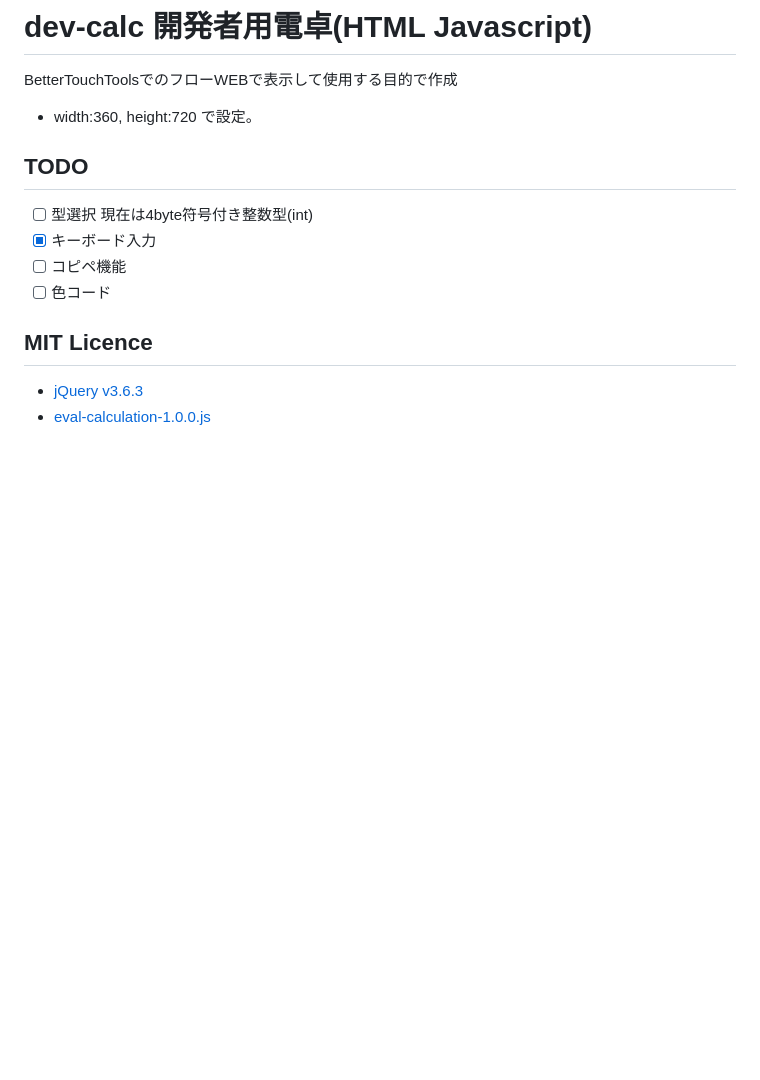
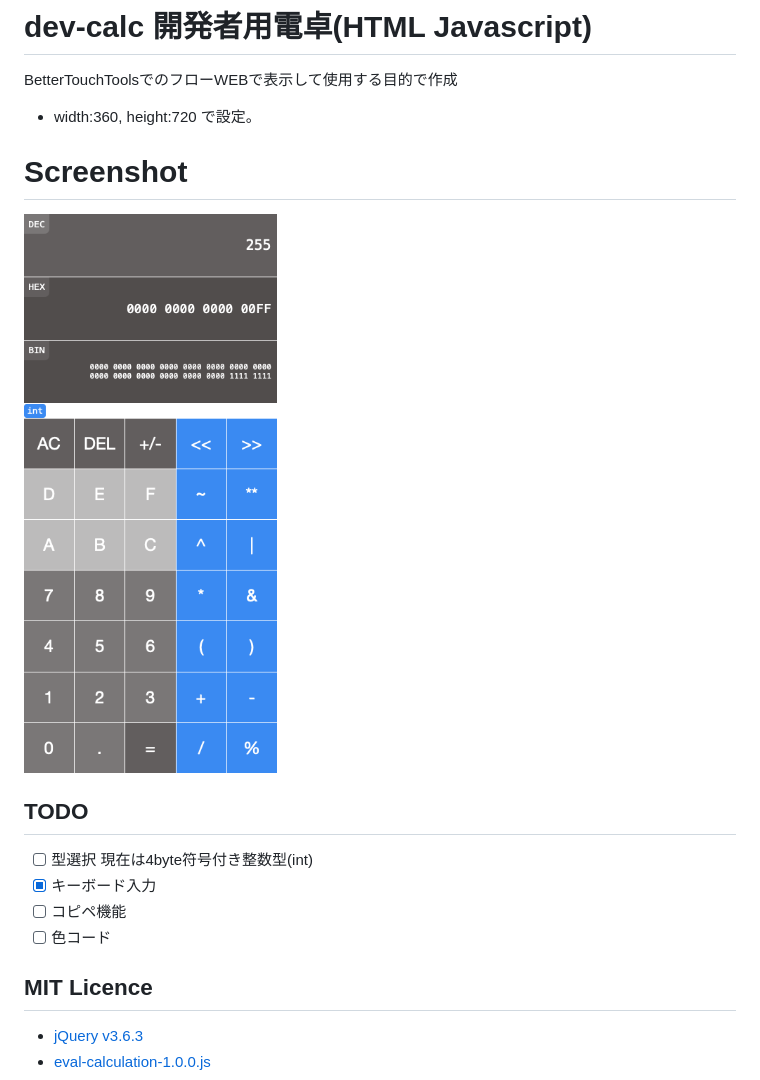
Before and after one commit to agtkh/dev-calc, a Markdown page: README.md, the part around the change. Drawn GitHub-style; pictures changed too: screenshot.png (added); blank space fills up the shorter version.

Commit message:
Update README.md: Add screenshot

```diff
--- a/README.md
+++ b/README.md
@@ -2,6 +2,11 @@
 
 BetterTouchToolsでのフローWEBで表示して使用する目的で作成
 - width:360, height:720 で設定。
+
+# Screenshot
+
+![](screenshot.png)
+
 
 ## TODO
 - [ ] 型選択 現在は4byte符号付き整数型(int)
```
